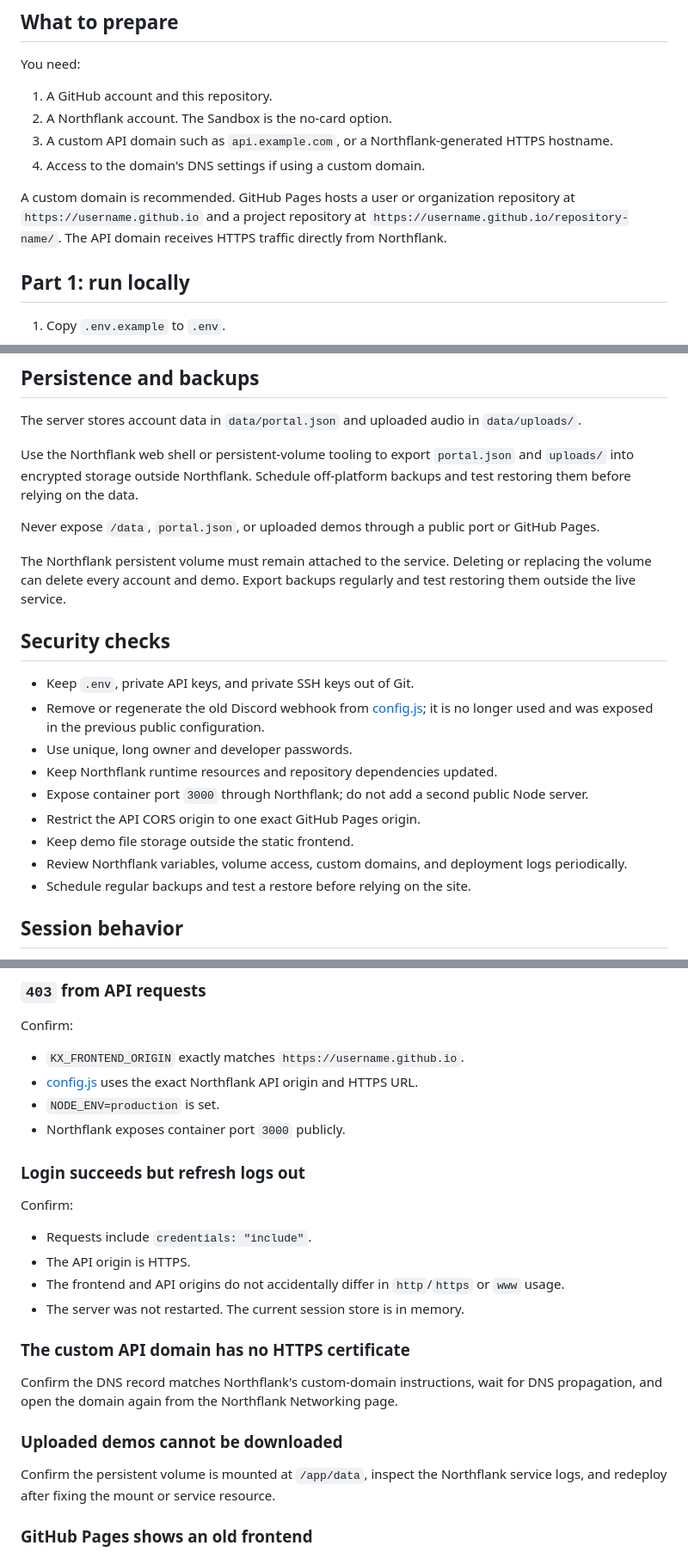
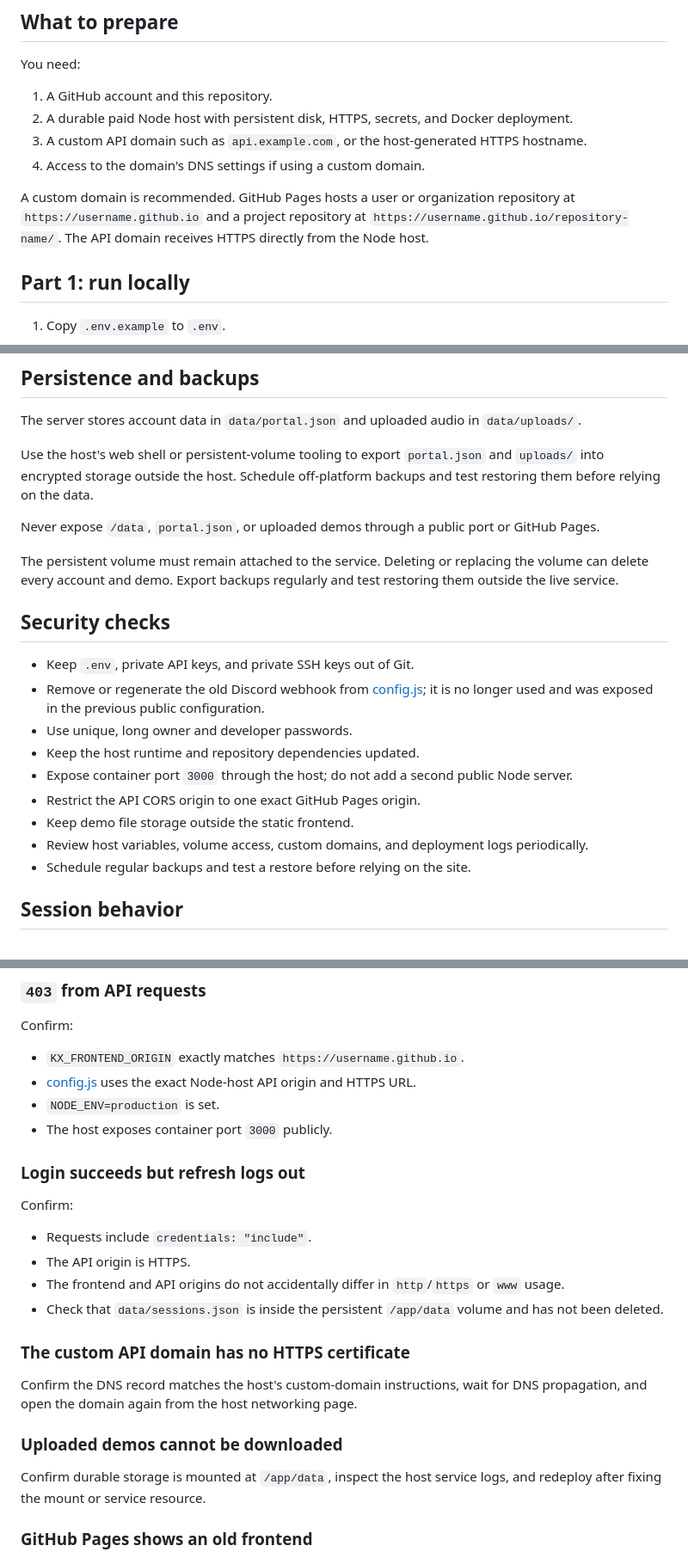
Before and after one commit to kx-records/kx-records.github.io, a Markdown page: README.md, 3 parts joined by grey strips. Shown at 86% size. Drawn GitHub-style.

```diff
--- a/README.md
+++ b/README.md
@@ -25,11 +25,11 @@ Role permissions are enforced by the Node server. The dashboard only hides contr
 You need:
 
 1. A GitHub account and this repository.
-2. A Northflank account. The Sandbox is the no-card option.
-3. A custom API domain such as `api.example.com`, or a Northflank-generated HTTPS hostname.
+2. A durable paid Node host with persistent disk, HTTPS, secrets, and Docker deployment.
+3. A custom API domain such as `api.example.com`, or the host-generated HTTPS hostname.
 4. Access to the domain's DNS settings if using a custom domain.
 
-A custom domain is recommended. GitHub Pages hosts a user or organization repository at `https://username.github.io` and a project repository at `https://username.github.io/repository-name/`. The API domain receives HTTPS traffic directly from Northflank.
+A custom domain is recommended. GitHub Pages hosts a user or organization repository at `https://username.github.io` and a project repository at `https://username.github.io/repository-name/`. The API domain receives HTTPS directly from the Node host.
 
 ## Part 1: run locally
 
@@ -198,22 +198,22 @@ The response should contain a user after sign-in. A `403` response usually means
 
 The server stores account data in `data/portal.json` and uploaded audio in `data/uploads/`.
 
-Use the Northflank web shell or persistent-volume tooling to export `portal.json` and `uploads/` into encrypted storage outside Northflank. Schedule off-platform backups and test restoring them before relying on the data.
+Use the host's web shell or persistent-volume tooling to export `portal.json` and `uploads/` into encrypted storage outside the host. Schedule off-platform backups and test restoring them before relying on the data.
 
 Never expose `/data`, `portal.json`, or uploaded demos through a public port or GitHub Pages.
 
-The Northflank persistent volume must remain attached to the service. Deleting or replacing the volume can delete every account and demo. Export backups regularly and test restoring them outside the live service.
+The persistent volume must remain attached to the service. Deleting or replacing the volume can delete every account and demo. Export backups regularly and test restoring them outside the live service.
 
 ## Security checks
 
 - Keep `.env`, private API keys, and private SSH keys out of Git.
 - Remove or regenerate the old Discord webhook from [config.js](config.js); it is no longer used and was exposed in the previous public configuration.
 - Use unique, long owner and developer passwords.
-- Keep Northflank runtime resources and repository dependencies updated.
-- Expose container port `3000` through Northflank; do not add a second public Node server.
+- Keep the host runtime and repository dependencies updated.
+- Expose container port `3000` through the host; do not add a second public Node server.
 - Restrict the API CORS origin to one exact GitHub Pages origin.
 - Keep demo file storage outside the static frontend.
-- Review Northflank variables, volume access, custom domains, and deployment logs periodically.
+- Review host variables, volume access, custom domains, and deployment logs periodically.
 - Schedule regular backups and test a restore before relying on the site.
 
 ## Session behavior
@@ -235,9 +235,9 @@ The file-backed store is suitable for this single-instance deployment. For a loa
 Confirm:
 
 - `KX_FRONTEND_ORIGIN` exactly matches `https://username.github.io`.
-- [config.js](config.js) uses the exact Northflank API origin and HTTPS URL.
+- [config.js](config.js) uses the exact Node-host API origin and HTTPS URL.
 - `NODE_ENV=production` is set.
-- Northflank exposes container port `3000` publicly.
+- The host exposes container port `3000` publicly.
 
 ### Login succeeds but refresh logs out
 
@@ -246,15 +246,15 @@ Confirm:
 - Requests include `credentials: "include"`.
 - The API origin is HTTPS.
 - The frontend and API origins do not accidentally differ in `http`/`https` or `www` usage.
-- The server was not restarted. The current session store is in memory.
+- Check that `data/sessions.json` is inside the persistent `/app/data` volume and has not been deleted.
 
 ### The custom API domain has no HTTPS certificate
 
-Confirm the DNS record matches Northflank's custom-domain instructions, wait for DNS propagation, and open the domain again from the Northflank Networking page.
+Confirm the DNS record matches the host's custom-domain instructions, wait for DNS propagation, and open the domain again from the host networking page.
 
 ### Uploaded demos cannot be downloaded
 
-Confirm the persistent volume is mounted at `/app/data`, inspect the Northflank service logs, and redeploy after fixing the mount or service resource.
+Confirm durable storage is mounted at `/app/data`, inspect the host service logs, and redeploy after fixing the mount or service resource.
 
 ### GitHub Pages shows an old frontend
 
```
Also changed, not shown: other parts of README.md (+29 -29 lines).
